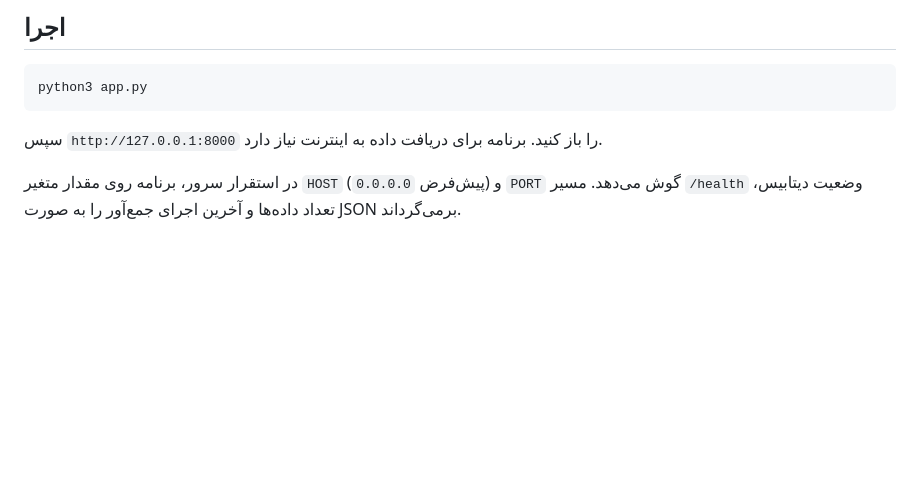
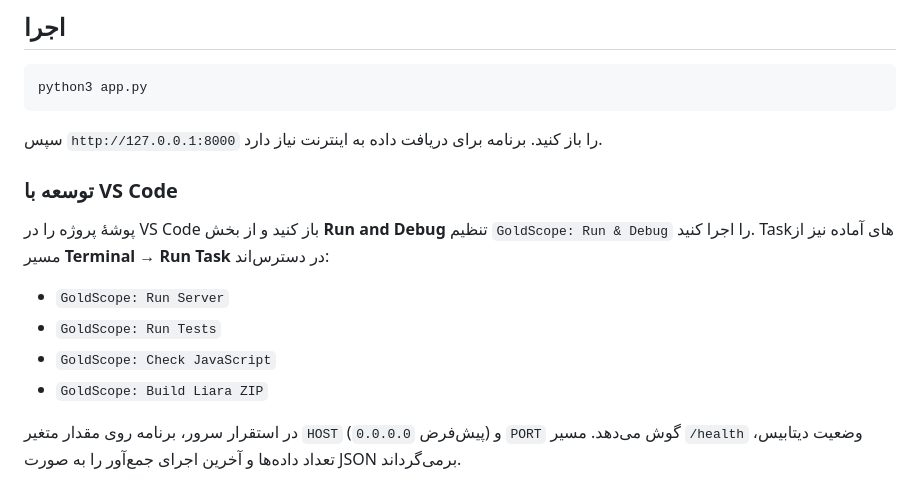
Before and after one commit to acnt-dv/goldscope, a Markdown page: README.md, the part around the change. Drawn GitHub-style; blank space fills up the shorter version.

Commit message:
Add VS Code development workflow

````diff
--- a/README.md
+++ b/README.md
@@ -10,6 +10,17 @@ python3 app.py
 ```
 
 سپس `http://127.0.0.1:8000` را باز کنید. برنامه برای دریافت داده به اینترنت نیاز دارد.
+
+### توسعه با VS Code
+
+پوشهٔ پروژه را در VS Code باز کنید و از بخش **Run and Debug** تنظیم
+`GoldScope: Run & Debug` را اجرا کنید. Taskهای آماده نیز از مسیر
+**Terminal → Run Task** در دسترس‌اند:
+
+- `GoldScope: Run Server`
+- `GoldScope: Run Tests`
+- `GoldScope: Check JavaScript`
+- `GoldScope: Build Liara ZIP`
 
 در استقرار سرور، برنامه روی مقدار متغیر `HOST` (پیش‌فرض `0.0.0.0`) و `PORT`
 گوش می‌دهد. مسیر `/health` وضعیت دیتابیس، تعداد داده‌ها و آخرین اجرای جمع‌آور را
````
